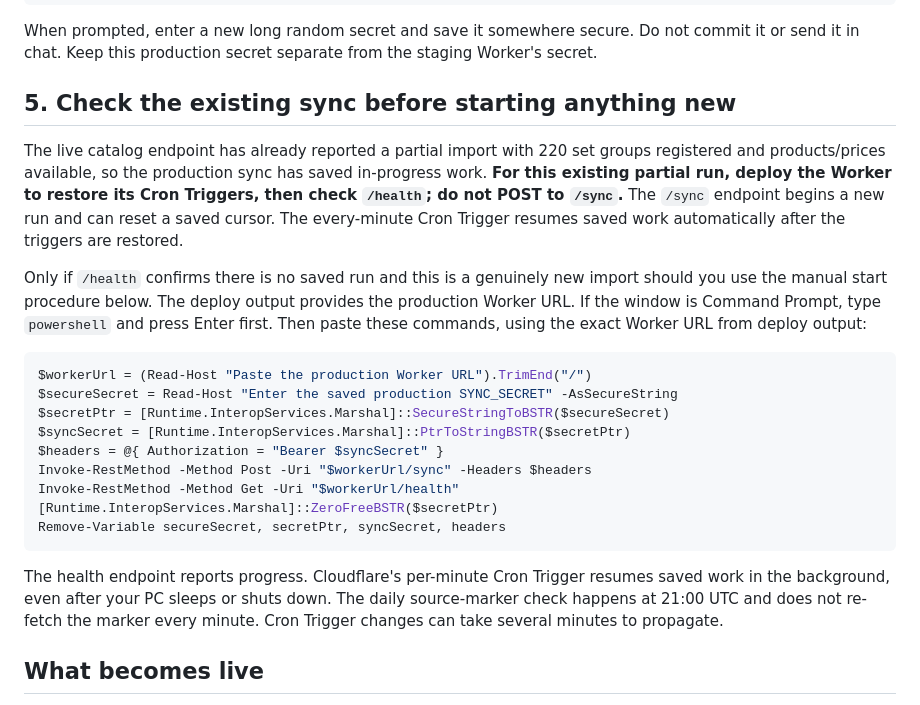
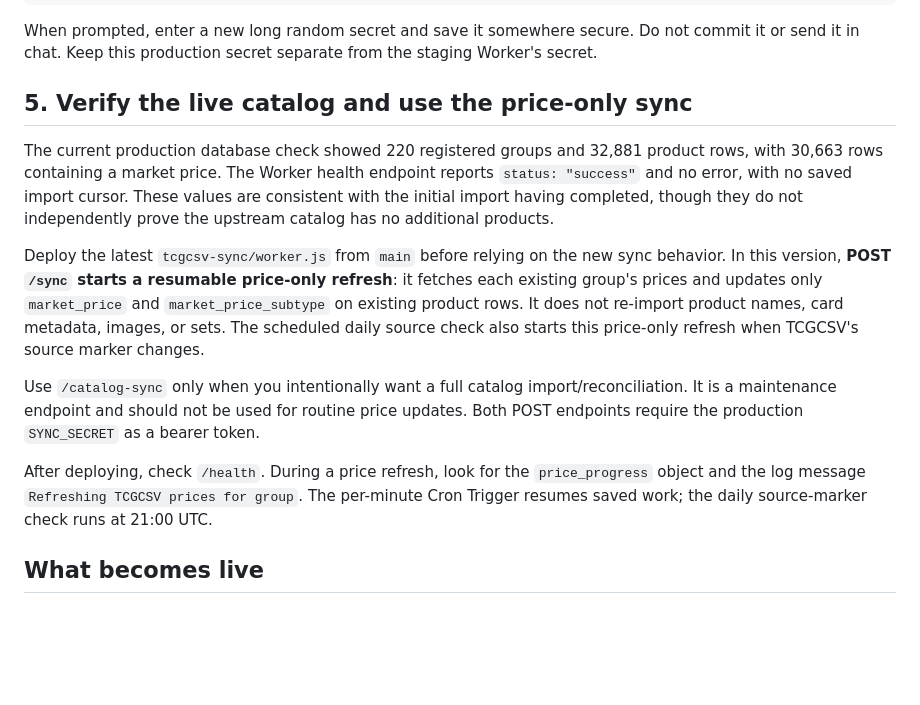
Before and after one commit to ChewyPack/pokemon-vip-stock-app-v3, a Markdown page: tcgcsv-sync/PRODUCTION_LIVE_SETUP.md, the part around the change. Drawn GitHub-style; blank space fills up the shorter version.

Commit message:
Document production price-only TCGCSV sync behavior

````diff
--- a/tcgcsv-sync/PRODUCTION_LIVE_SETUP.md
+++ b/tcgcsv-sync/PRODUCTION_LIVE_SETUP.md
@@ -42,25 +42,15 @@ npx wrangler secret put SYNC_SECRET --config wrangler.production.toml
 
 When prompted, enter a new long random secret and save it somewhere secure. Do not commit it or send it in chat. Keep this production secret separate from the staging Worker's secret.
 
-## 5. Check the existing sync before starting anything new
+## 5. Verify the live catalog and use the price-only sync
 
-The live catalog endpoint has already reported a partial import with 220 set groups registered and products/prices available, so the production sync has saved in-progress work. **For this existing partial run, deploy the Worker to restore its Cron Triggers, then check `/health`; do not POST to `/sync`.** The `/sync` endpoint begins a new run and can reset a saved cursor. The every-minute Cron Trigger resumes saved work automatically after the triggers are restored.
+The current production database check showed 220 registered groups and 32,881 product rows, with 30,663 rows containing a market price. The Worker health endpoint reports `status: "success"` and no error, with no saved import cursor. These values are consistent with the initial import having completed, though they do not independently prove the upstream catalog has no additional products.
 
-Only if `/health` confirms there is no saved run and this is a genuinely new import should you use the manual start procedure below. The deploy output provides the production Worker URL. If the window is Command Prompt, type `powershell` and press Enter first. Then paste these commands, using the exact Worker URL from deploy output:
+Deploy the latest `tcgcsv-sync/worker.js` from `main` before relying on the new sync behavior. In this version, **POST `/sync` starts a resumable price-only refresh**: it fetches each existing group's prices and updates only `market_price` and `market_price_subtype` on existing product rows. It does not re-import product names, card metadata, images, or sets. The scheduled daily source check also starts this price-only refresh when TCGCSV's source marker changes.
 
-```powershell
-$workerUrl = (Read-Host "Paste the production Worker URL").TrimEnd("/")
-$secureSecret = Read-Host "Enter the saved production SYNC_SECRET" -AsSecureString
-$secretPtr = [Runtime.InteropServices.Marshal]::SecureStringToBSTR($secureSecret)
-$syncSecret = [Runtime.InteropServices.Marshal]::PtrToStringBSTR($secretPtr)
-$headers = @{ Authorization = "Bearer $syncSecret" }
-Invoke-RestMethod -Method Post -Uri "$workerUrl/sync" -Headers $headers
-Invoke-RestMethod -Method Get -Uri "$workerUrl/health"
-[Runtime.InteropServices.Marshal]::ZeroFreeBSTR($secretPtr)
-Remove-Variable secureSecret, secretPtr, syncSecret, headers
-```
+Use `/catalog-sync` only when you intentionally want a full catalog import/reconciliation. It is a maintenance endpoint and should not be used for routine price updates. Both POST endpoints require the production `SYNC_SECRET` as a bearer token.
 
-The health endpoint reports progress. Cloudflare's per-minute Cron Trigger resumes saved work in the background, even after your PC sleeps or shuts down. The daily source-marker check happens at 21:00 UTC and does not re-fetch the marker every minute. Cron Trigger changes can take several minutes to propagate.
+After deploying, check `/health`. During a price refresh, look for the `price_progress` object and the log message `Refreshing TCGCSV prices for group`. The per-minute Cron Trigger resumes saved work; the daily source-marker check runs at 21:00 UTC.
 
 ## What becomes live
 
````
